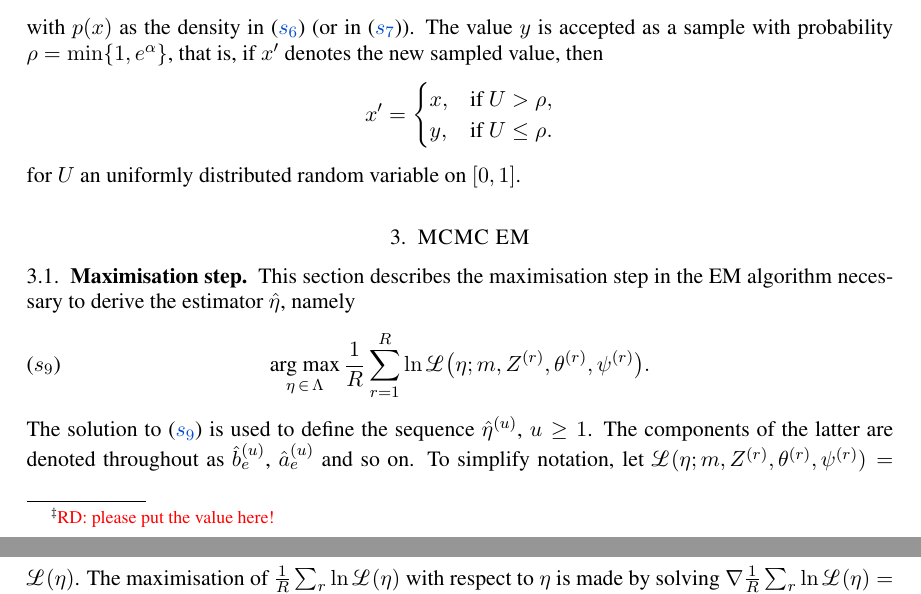
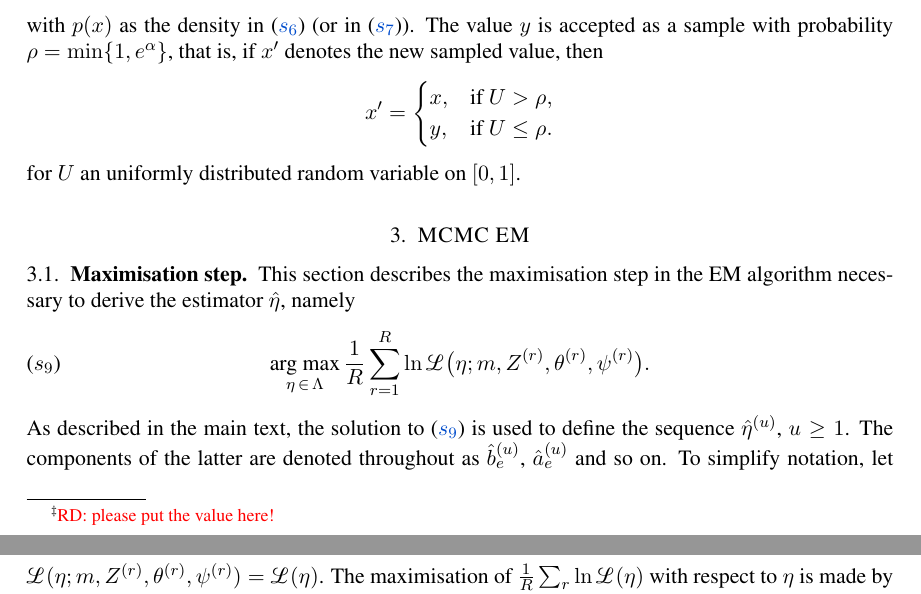
Before and after one commit to alenzhao/bnmf, a LaTeX paper (suppl.tex): two parts of pages 4 and 5 of 8, joined at a grey line, cut so that both start at the same text. Compiled offline with pdfLaTeX; a LaTeX package or settings file that is missing is left out.

Commit message:
minor changes

```diff
--- a/suppl.tex
+++ b/suppl.tex
@@ -447,15 +449,15 @@ necessary to derive the estimator $\hat\eta$, namely
     \frac{1}{R}\sum_{r=1}^R \ln \rsocl L\big(\eta; m, Z^{(r)},
     \theta^{(r)}, \psi^{(r)}\big). \tag{$s_9$}
 \end{equation}
-The solution to (\ref{eqn:etaMAX}) is used to define the sequence
-$\hat\eta^{(u)}$, $u \geq 1$. The components of the latter are denoted
-throughout as $\hat b_e^{(u)}$, $\hat a_e^{(u)}$ and so on.  To
-simplify notation, let $\rsocl L(\eta; m, Z^{(r)}, \theta^{(r)},
-\psi^{(r)}) = \rsocl L(\eta)$. The maximisation of
-$\frac{1}{R}\sum_{r} \ln \rsocl L(\eta)$ with respect to $\eta$ is
-made by solving $\nabla\frac{1}{R}\sum_{r}\ln \rsocl L(\eta) = 0$ for
-$\eta$.  To start, observe that $\ln \rsocl L(\eta)$
- admits the form
+As described in the main text, the solution to (\ref{eqn:etaMAX}) is
+used to define the sequence $\hat\eta^{(u)}$, $u \geq 1$. The
+components of the latter are denoted throughout as $\hat b_e^{(u)}$,
+$\hat a_e^{(u)}$ and so on.  To simplify notation, let $\rsocl L(\eta;
+m, Z^{(r)}, \theta^{(r)}, \psi^{(r)}) = \rsocl L(\eta)$. The
+maximisation of $\frac{1}{R}\sum_{r} \ln \rsocl L(\eta)$ with respect
+to $\eta$ is made by solving $\nabla\frac{1}{R}\sum_{r}\ln \rsocl
+L(\eta) = 0$ for $\eta$.  To start, observe that $\ln \rsocl L(\eta)$
+admits the form
 \begin{equation}
  \label{eqn:ell}
  \begin{aligned}
```
Also changed, not shown: suppl.tex (8 more changed lines).
